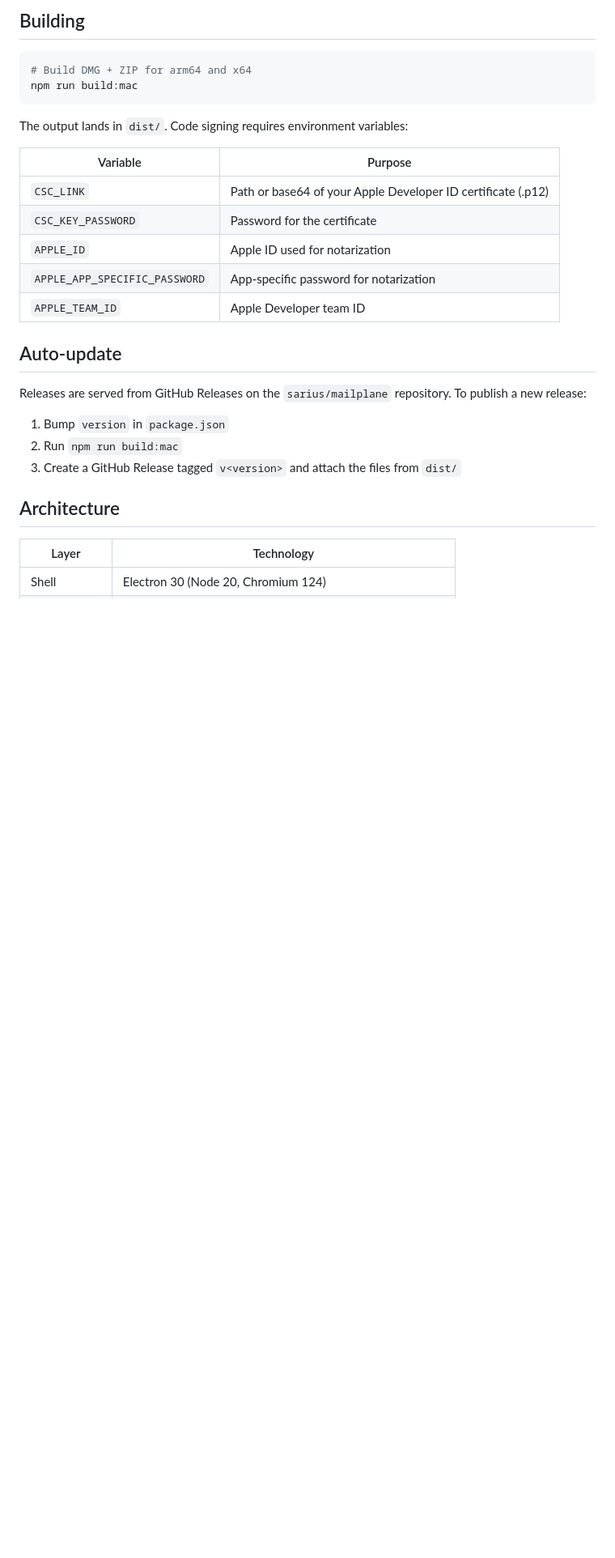
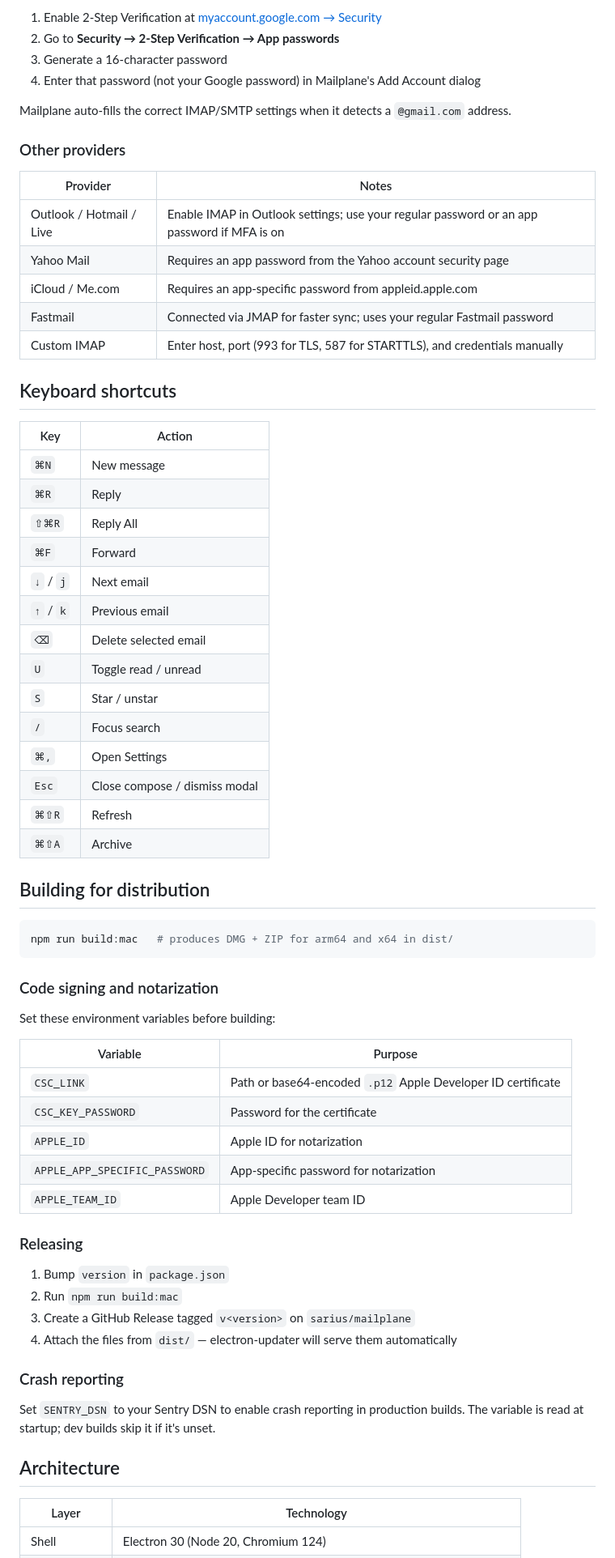
Before and after one commit to mauricekleindienst/mailplane, a Markdown page: README.md, the part around one of its changes. Shown at 81% size. Rendered like a GitHub page; blank space fills up the shorter version.

````diff
--- a/README.md
+++ b/README.md
@@ -48,28 +77,68 @@ Gmail requires an App Password instead of your regular password:
 
-## Building
+1. Enable 2-Step Verification at [myaccount.google.com → Security](https://myaccount.google.com/security)
+2. Go to **Security → 2-Step Verification → App passwords**
+3. Generate a 16-character password
+4. Enter that password (not your Google password) in Mailplane's Add Account dialog
+
+Mailplane auto-fills the correct IMAP/SMTP settings when it detects a `@gmail.com` address.
+
+### Other providers
+
+| Provider | Notes |
+|---|---|
+| Outlook / Hotmail / Live | Enable IMAP in Outlook settings; use your regular password or an app password if MFA is on |
+| Yahoo Mail | Requires an app password from the Yahoo account security page |
+| iCloud / Me.com | Requires an app-specific password from appleid.apple.com |
+| Fastmail | Connected via JMAP for faster sync; uses your regular Fastmail password |
+| Custom IMAP | Enter host, port (993 for TLS, 587 for STARTTLS), and credentials manually |
+
+## Keyboard shortcuts
+
+| Key | Action |
+|---|---|
+| `⌘N` | New message |
+| `⌘R` | Reply |
+| `⇧⌘R` | Reply All |
+| `⌘F` | Forward |
+| `↓` / `j` | Next email |
+| `↑` / `k` | Previous email |
+| `⌫` | Delete selected email |
+| `U` | Toggle read / unread |
+| `S` | Star / unstar |
+| `/` | Focus search |
+| `⌘,` | Open Settings |
+| `Esc` | Close compose / dismiss modal |
+| `⌘⇧R` | Refresh |
+| `⌘⇧A` | Archive |
+
+## Building for distribution
 
 ```bash
-# Build DMG + ZIP for arm64 and x64
-npm run build:mac
+npm run build:mac   # produces DMG + ZIP for arm64 and x64 in dist/
 ```
 
-The output lands in `dist/`. Code signing requires environment variables:
+### Code signing and notarization
+
+Set these environment variables before building:
 
 | Variable | Purpose |
 |---|---|
-| `CSC_LINK` | Path or base64 of your Apple Developer ID certificate (.p12) |
+| `CSC_LINK` | Path or base64-encoded `.p12` Apple Developer ID certificate |
 | `CSC_KEY_PASSWORD` | Password for the certificate |
-| `APPLE_ID` | Apple ID used for notarization |
+| `APPLE_ID` | Apple ID for notarization |
 | `APPLE_APP_SPECIFIC_PASSWORD` | App-specific password for notarization |
 | `APPLE_TEAM_ID` | Apple Developer team ID |
 
-## Auto-update
-
-Releases are served from GitHub Releases on the `sarius/mailplane` repository. To publish a new release:
+### Releasing
 
 1. Bump `version` in `package.json`
 2. Run `npm run build:mac`
-3. Create a GitHub Release tagged `v<version>` and attach the files from `dist/`
+3. Create a GitHub Release tagged `v<version>` on `sarius/mailplane`
+4. Attach the files from `dist/` — electron-updater will serve them automatically
+
+### Crash reporting
+
+Set `SENTRY_DSN` to your Sentry DSN to enable crash reporting in production builds. The variable is read at startup; dev builds skip it if it's unset.
 
 ## Architecture
 
````
Also changed, not shown: other parts of README.md (+79 -38 lines).
